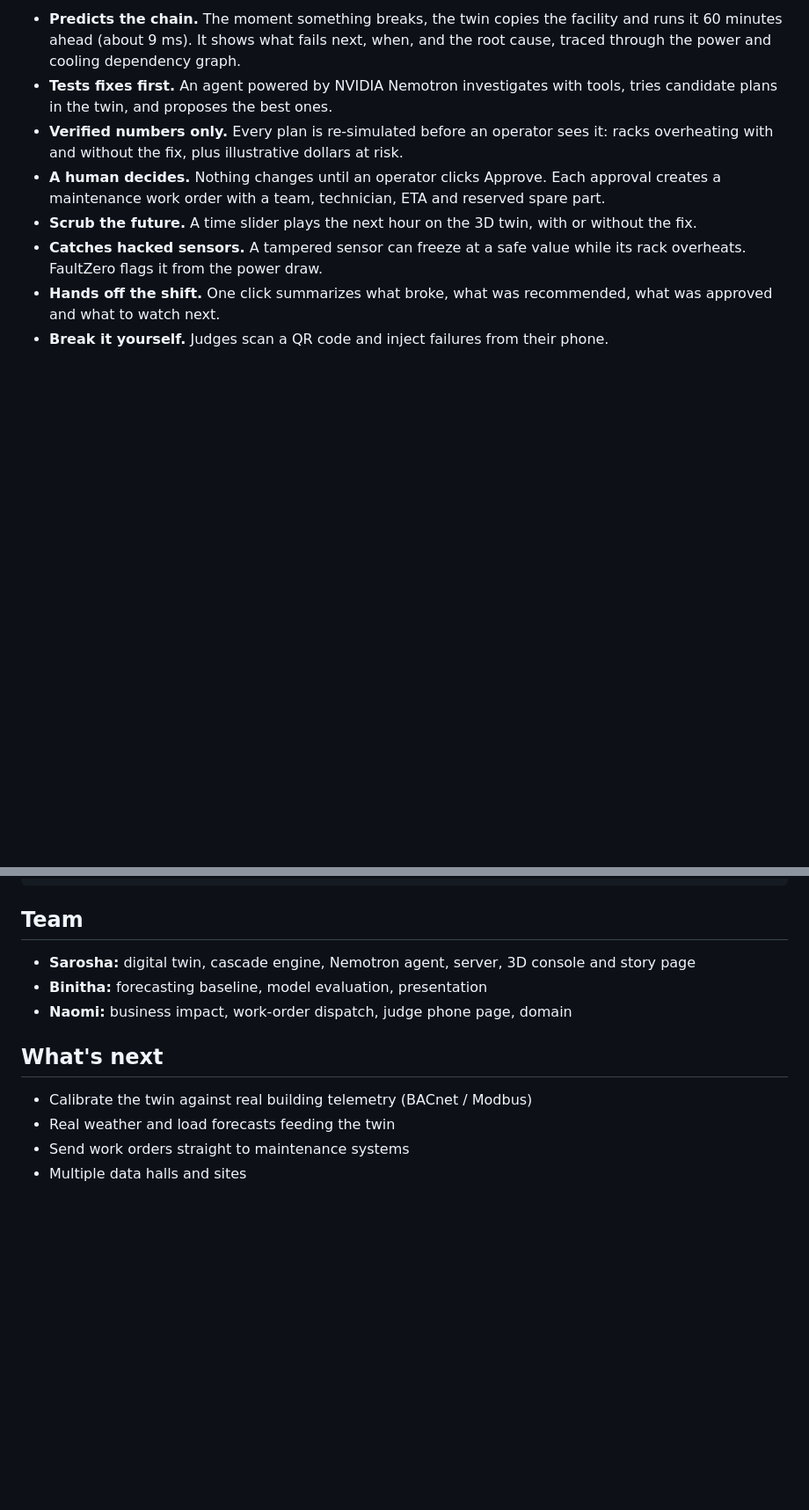
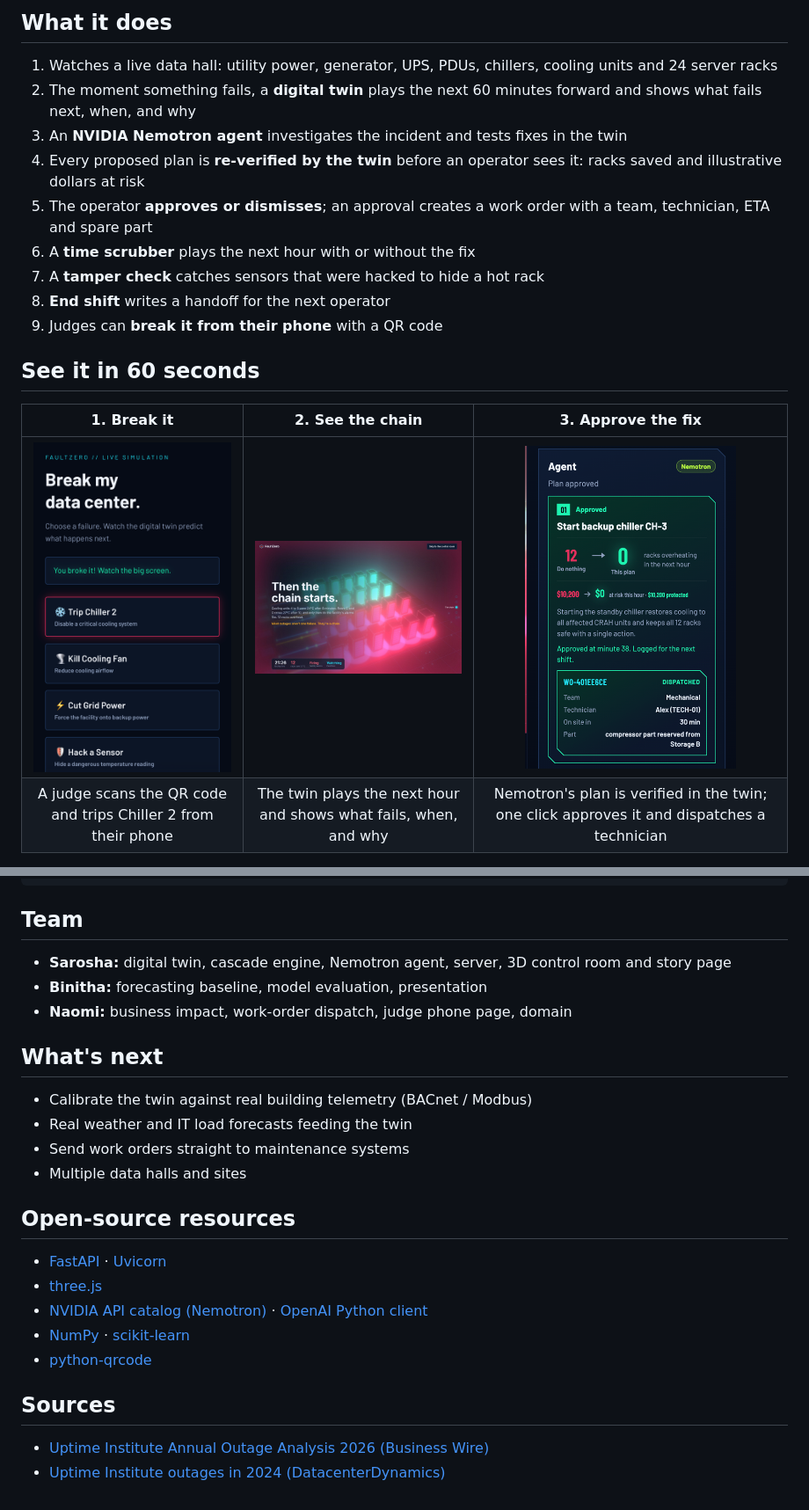
Before and after one commit to saroshaprasla/FaultZero, a Markdown page: README.md, 2 parts joined by grey strips. Shown at 88% size. Drawn GitHub-style; pictures changed too: docs/screenshots/approved.png (added), docs/screenshots/chain.jpg (added), docs/screenshots/phone.png (added); blank space fills up the shorter version.

Commit message:
README screenshots and results chart, remove zip

```diff
--- a/README.md
+++ b/README.md
@@ -16,9 +28,20 @@ Most data center outages aren't one failure. They're a chain: a chiller trips, c
 
-- **Predicts the chain.** The moment something breaks, the twin copies the facility and runs it 60 minutes ahead (about 9 ms). It shows what fails next, when, and the root cause, traced through the power and cooling dependency graph.
-- **Tests fixes first.** An agent powered by NVIDIA Nemotron investigates with tools, tries candidate plans in the twin, and proposes the best ones.
-- **Verified numbers only.** Every plan is re-simulated before an operator sees it: racks overheating with and without the fix, plus illustrative dollars at risk.
-- **A human decides.** Nothing changes until an operator clicks Approve. Each approval creates a maintenance work order with a team, technician, ETA and reserved spare part.
-- **Scrub the future.** A time slider plays the next hour on the 3D twin, with or without the fix.
-- **Catches hacked sensors.** A tampered sensor can freeze at a safe value while its rack overheats. FaultZero flags it from the power draw.
-- **Hands off the shift.** One click summarizes what broke, what was recommended, what was approved and what to watch next.
-- **Break it yourself.** Judges scan a QR code and inject failures from their phone.
+## What it does
+
+1. Watches a live data hall: utility power, generator, UPS, PDUs, chillers, cooling units and 24 server racks
+2. The moment something fails, a **digital twin** plays the next 60 minutes forward and shows what fails next, when, and why
+3. An **NVIDIA Nemotron agent** investigates the incident and tests fixes in the twin
+4. Every proposed plan is **re-verified by the twin** before an operator sees it: racks saved and illustrative dollars at risk
+5. The operator **approves or dismisses**; an approval creates a work order with a team, technician, ETA and spare part
+6. A **time scrubber** plays the next hour with or without the fix
+7. A **tamper check** catches sensors that were hacked to hide a hot rack
+8. **End shift** writes a handoff for the next operator
+9. Judges can **break it from their phone** with a QR code
+
+## See it in 60 seconds
+
+| 1. Break it | 2. See the chain | 3. Approve the fix |
+| :---: | :---: | :---: |
+| <img src="docs/screenshots/phone.png" width="240" alt="Judge phone page"> | <img src="docs/screenshots/chain.jpg" width="320" alt="The failure chain spreading through the data hall"> | <img src="docs/screenshots/approved.png" width="240" alt="Approved plan with work order"> |
+| A judge scans the QR code and trips Chiller 2 from their phone | The twin plays the next hour and shows what fails, when, and why | Nemotron's plan is verified in the twin; one click approves it and dispatches a technician |
+
@@ -87,13 +170,26 @@ PUBLIC_URL=https://your.domain # makes the QR code point to your public address
 
 ## Team
 
-- **Sarosha:** digital twin, cascade engine, Nemotron agent, server, 3D console and story page
+- **Sarosha:** digital twin, cascade engine, Nemotron agent, server, 3D control room and story page
 - **Binitha:** forecasting baseline, model evaluation, presentation
 - **Naomi:** business impact, work-order dispatch, judge phone page, domain
 
 ## What's next
 
 - Calibrate the twin against real building telemetry (BACnet / Modbus)
-- Real weather and load forecasts feeding the twin
+- Real weather and IT load forecasts feeding the twin
 - Send work orders straight to maintenance systems
 - Multiple data halls and sites
+
+## Open-source resources
+
+- [FastAPI](https://fastapi.tiangolo.com/) · [Uvicorn](https://www.uvicorn.org/)
+- [three.js](https://threejs.org/)
+- [NVIDIA API catalog (Nemotron)](https://build.nvidia.com/) · [OpenAI Python client](https://github.com/openai/openai-python)
+- [NumPy](https://numpy.org/) · [scikit-learn](https://scikit-learn.org/)
+- [python-qrcode](https://github.com/lincolnloop/python-qrcode)
+
+## Sources
+
+- [Uptime Institute Annual Outage Analysis 2026 (Business Wire)](https://www.businesswire.com/news/home/20260513289344/en/Uptime-Announces-Annual-Outage-Analysis-Report-2026)
+- [Uptime Institute outages in 2024 (DatacenterDynamics)](https://www.datacenterdynamics.com/en/news/uptime-institute-outages-in-2024-less-frequent-and-severe-but-more-expensive/)
```
Also changed, not shown: other parts of README.md (+104 -32 lines), docs/screenshots/incident.jpg (added), docs/screenshots/results.png (added), 2 other files.
